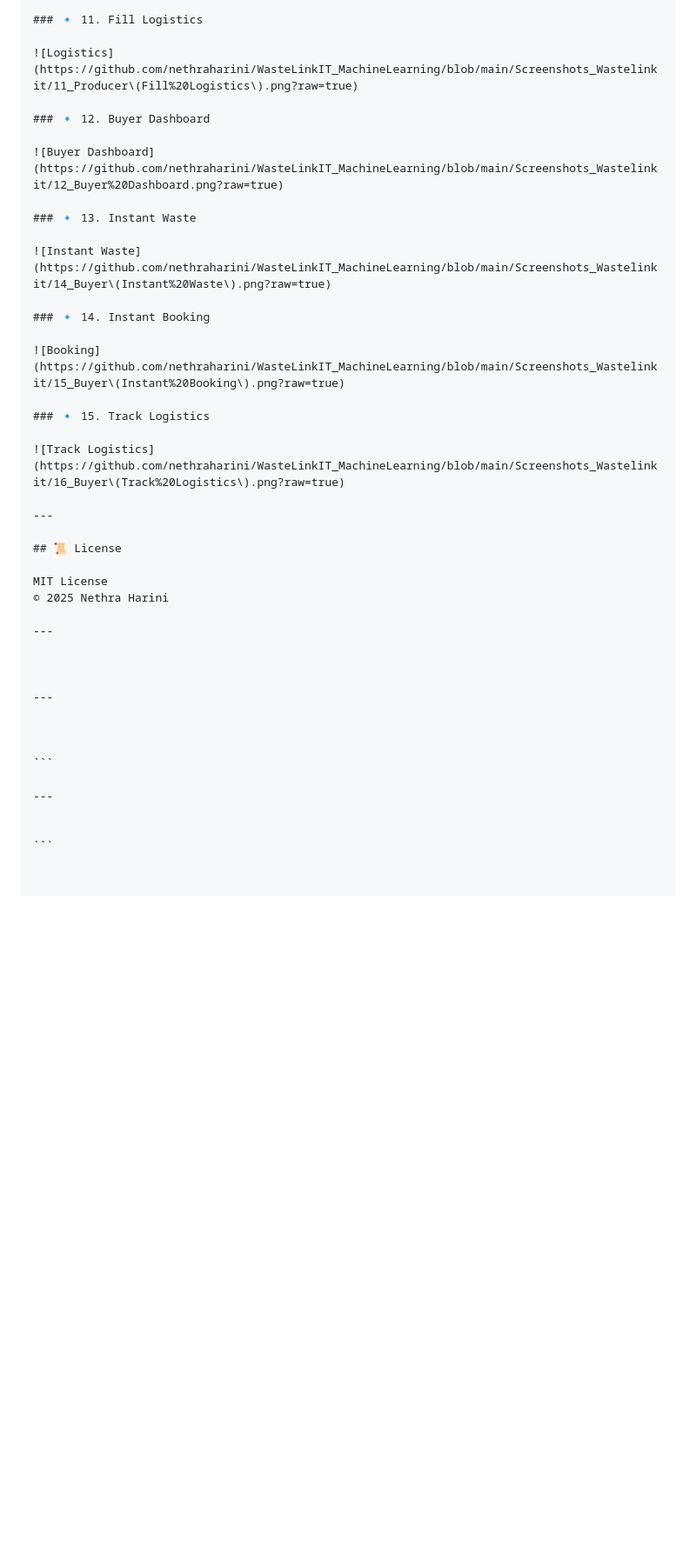
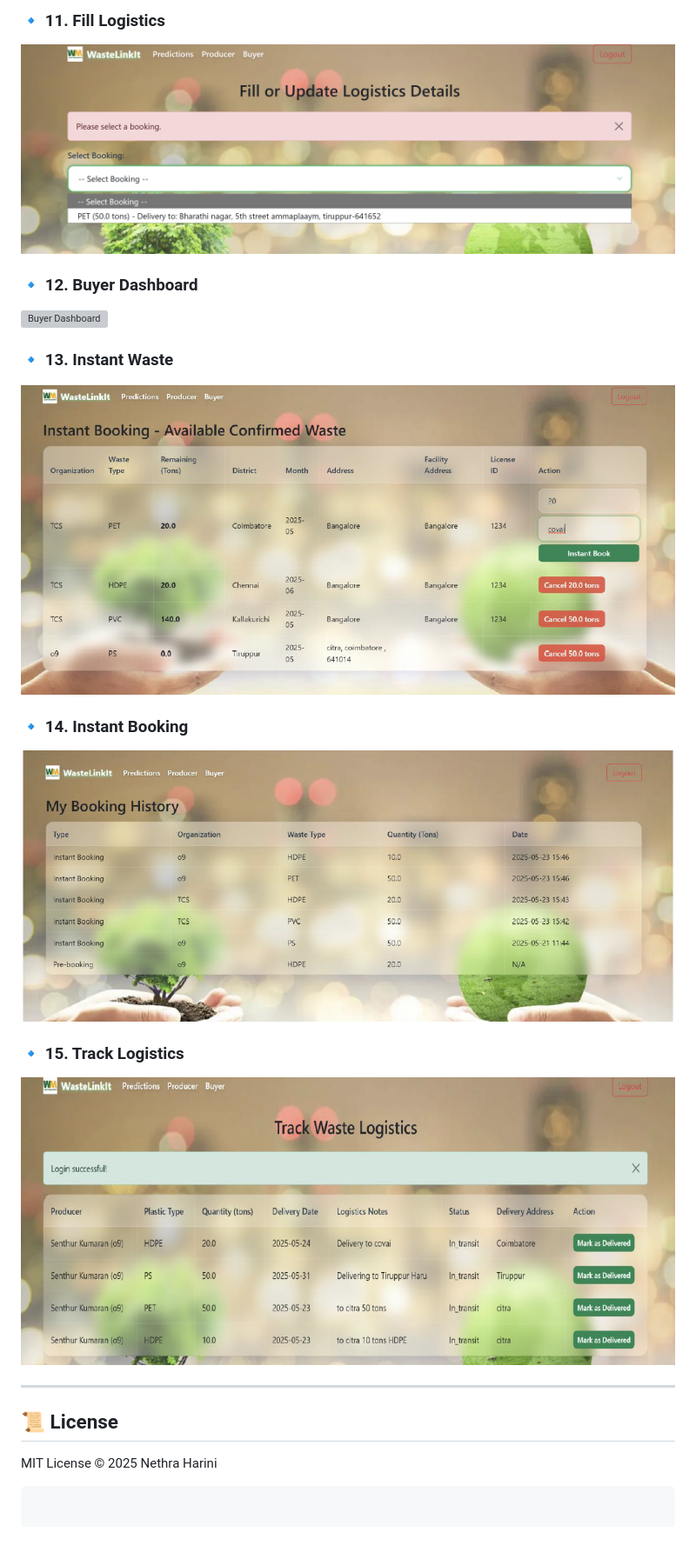
Before and after one commit to nethraharini/WasteLinkIT_MachineLearning, a Markdown page: README.md, the part around one of its changes. Shown at 87% size. Rendered like a GitHub page; blank space fills up the shorter version; grey boxes are pictures that could not be loaded.

````diff
--- a/README.md
+++ b/README.md
@@ -112,7 +137,7 @@ Separate dashboards for Producers and Buyers
 
 ### 🔹 11. Fill Logistics
 
-![Logistics](https://github.com/nethraharini/WasteLinkIT_MachineLearning/blob/main/Screenshots_Wastelinkit/11_Producer\(Fill%20Logistics\).png?raw=true)
+![Logistics](https://github.com/nethraharini/WasteLinkIT_MachineLearning/blob/main/Screenshots_Wastelinkit/11_Producer%28Fill%20Logistics%29.png?raw=true)
 
 ### 🔹 12. Buyer Dashboard
 
@@ -120,15 +145,15 @@ Separate dashboards for Producers and Buyers
 
 ### 🔹 13. Instant Waste
 
-![Instant Waste](https://github.com/nethraharini/WasteLinkIT_MachineLearning/blob/main/Screenshots_Wastelinkit/14_Buyer\(Instant%20Waste\).png?raw=true)
+![Instant Waste](https://github.com/nethraharini/WasteLinkIT_MachineLearning/blob/main/Screenshots_Wastelinkit/14_Buyer%28Instant%20Waste%29.png?raw=true)
 
 ### 🔹 14. Instant Booking
 
-![Booking](https://github.com/nethraharini/WasteLinkIT_MachineLearning/blob/main/Screenshots_Wastelinkit/15_Buyer\(Instant%20Booking\).png?raw=true)
+![Booking](https://github.com/nethraharini/WasteLinkIT_MachineLearning/blob/main/Screenshots_Wastelinkit/15_Buyer%28Instant%20Booking%29.png?raw=true)
 
 ### 🔹 15. Track Logistics
 
-![Track Logistics](https://github.com/nethraharini/WasteLinkIT_MachineLearning/blob/main/Screenshots_Wastelinkit/16_Buyer\(Track%20Logistics\).png?raw=true)
+![Track Logistics](https://github.com/nethraharini/WasteLinkIT_MachineLearning/blob/main/Screenshots_Wastelinkit/16_Buyer%28Track%20Logistics%29.png?raw=true)
 
 ---
 
@@ -137,17 +162,5 @@ Separate dashboards for Producers and Buyers
 MIT License
 © 2025 Nethra Harini
 
----
-
-
-
----
-
-
-
 ```
-
----
-
-
 ```
````
Also changed, not shown: other parts of README.md (+33 -8 lines).
